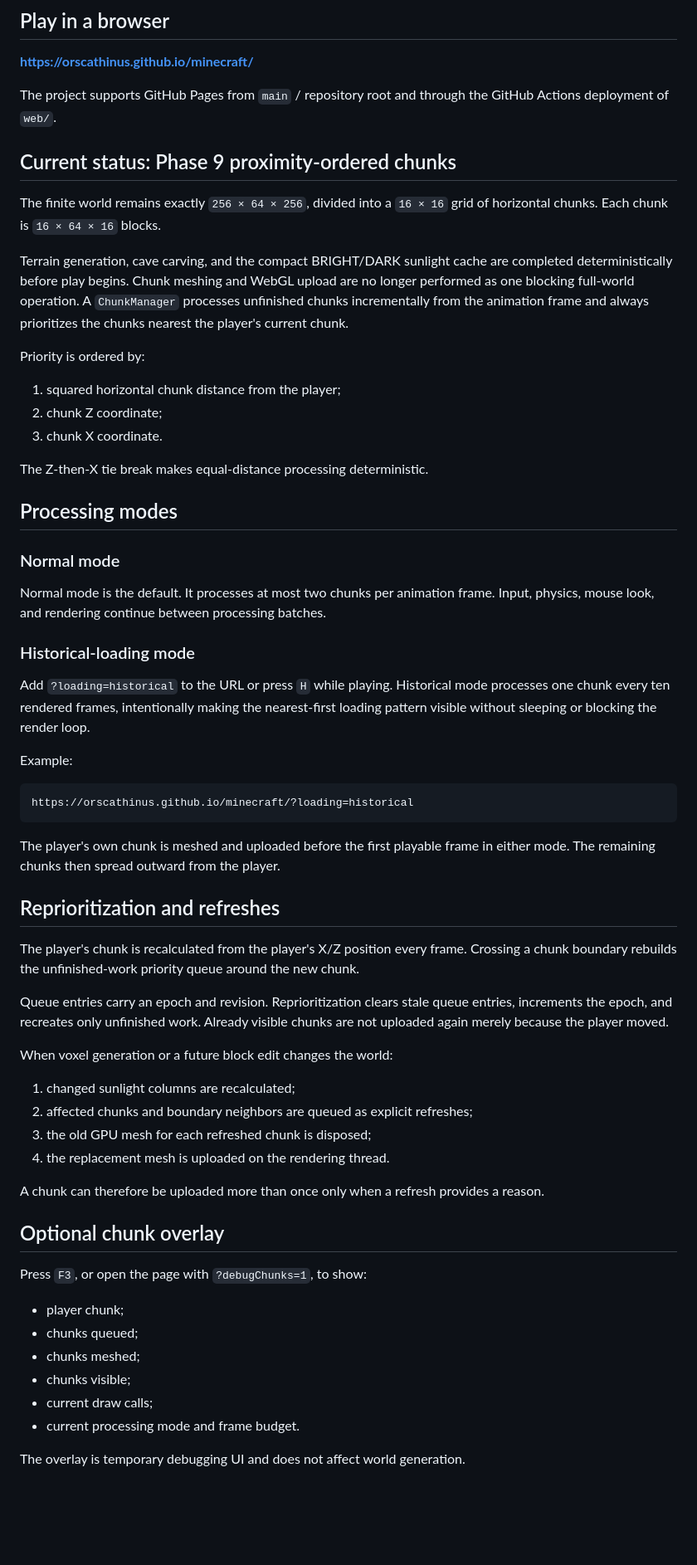
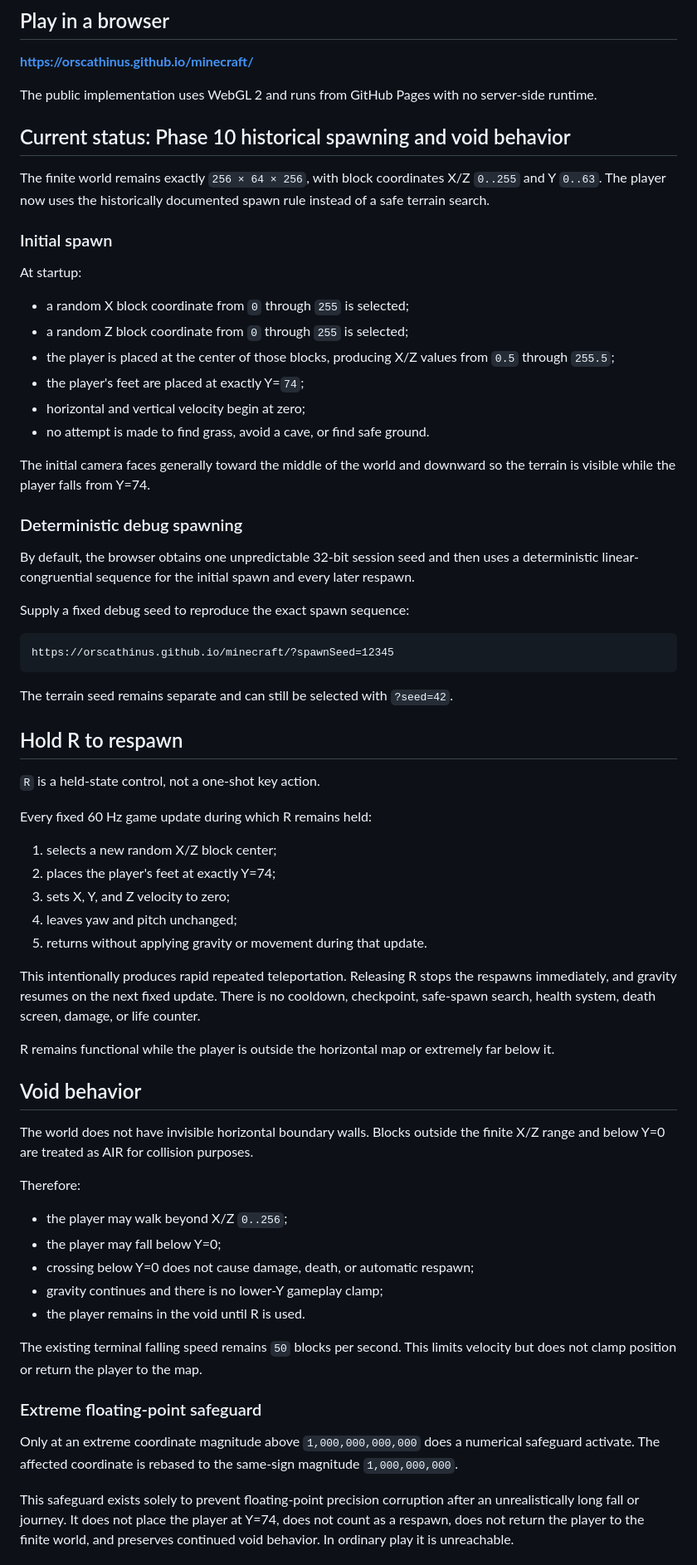
Before and after one commit to orscathinus/minecraft, a Markdown page: README.md, the part around one of its changes. Shown at 83% size. Rendered like a GitHub page; blank space fills up the shorter version.

Commit message:
Document Phase 10 spawn respawn and void behavior

````diff
--- a/README.md
+++ b/README.md
@@ -8,64 +8,70 @@ This is an independent educational recreation. It is not affiliated with Mojang
 
 **https://orscathinus.github.io/minecraft/**
 
-The project supports GitHub Pages from `main` / repository root and through the GitHub Actions deployment of `web/`.
+The public implementation uses WebGL 2 and runs from GitHub Pages with no server-side runtime.
 
-## Current status: Phase 9 proximity-ordered chunks
+## Current status: Phase 10 historical spawning and void behavior
 
-The finite world remains exactly `256 × 64 × 256`, divided into a `16 × 16` grid of horizontal chunks. Each chunk is `16 × 64 × 16` blocks.
+The finite world remains exactly `256 × 64 × 256`, with block coordinates X/Z `0..255` and Y `0..63`. The player now uses the historically documented spawn rule instead of a safe terrain search.
 
-Terrain generation, cave carving, and the compact BRIGHT/DARK sunlight cache are completed deterministically before play begins. Chunk meshing and WebGL upload are no longer performed as one blocking full-world operation. A `ChunkManager` processes unfinished chunks incrementally from the animation frame and always prioritizes the chunks nearest the player's current chunk.
+### Initial spawn
 
-Priority is ordered by:
+At startup:
 
-1. squared horizontal chunk distance from the player;
-2. chunk Z coordinate;
-3. chunk X coordinate.
+- a random X block coordinate from `0` through `255` is selected;
+- a random Z block coordinate from `0` through `255` is selected;
+- the player is placed at the center of those blocks, producing X/Z values from `0.5` through `255.5`;
+- the player's feet are placed at exactly Y=`74`;
+- horizontal and vertical velocity begin at zero;
+- no attempt is made to find grass, avoid a cave, or find safe ground.
 
-The Z-then-X tie break makes equal-distance processing deterministic.
+The initial camera faces generally toward the middle of the world and downward so the terrain is visible while the player falls from Y=74.
 
-## Processing modes
+### Deterministic debug spawning
 
-### Normal mode
+By default, the browser obtains one unpredictable 32-bit session seed and then uses a deterministic linear-congruential sequence for the initial spawn and every later respawn.
 
-Normal mode is the default. It processes at most two chunks per animation frame. Input, physics, mouse look, and rendering continue between processing batches.
-
-### Historical-loading mode
-
-Add `?loading=historical` to the URL or press `H` while playing. Historical mode processes one chunk every ten rendered frames, intentionally making the nearest-first loading pattern visible without sleeping or blocking the render loop.
-
-Example:
+Supply a fixed debug seed to reproduce the exact spawn sequence:
 
 ```text
-https://orscathinus.github.io/minecraft/?loading=historical
+https://orscathinus.github.io/minecraft/?spawnSeed=12345
 ```
 
-The player's own chunk is meshed and uploaded before the first playable frame in either mode. The remaining chunks then spread outward from the player.
+The terrain seed remains separate and can still be selected with `?seed=42`.
 
-## Reprioritization and refreshes
+## Hold R to respawn
 
-The player's chunk is recalculated from the player's X/Z position every frame. Crossing a chunk boundary rebuilds the unfinished-work priority queue around the new chunk.
+`R` is a held-state control, not a one-shot key action.
 
-Queue entries carry an epoch and revision. Reprioritization clears stale queue entries, increments the epoch, and recreates only unfinished work. Already visible chunks are not uploaded again merely because the player moved.
+Every fixed 60 Hz game update during which R remains held:
 
-When voxel generation or a future block edit changes the world:
+1. selects a new random X/Z block center;
+2. places the player's feet at exactly Y=74;
+3. sets X, Y, and Z velocity to zero;
+4. leaves yaw and pitch unchanged;
+5. returns without applying gravity or movement during that update.
 
-1. changed sunlight columns are recalculated;
-2. affected chunks and boundary neighbors are queued as explicit refreshes;
-3. the old GPU mesh for each refreshed chunk is disposed;
-4. the replacement mesh is uploaded on the rendering thread.
+This intentionally produces rapid repeated teleportation. Releasing R stops the respawns immediately, and gravity resumes on the next fixed update. There is no cooldown, checkpoint, safe-spawn search, health system, death screen, damage, or life counter.
 
-A chunk can therefore be uploaded more than once only when a refresh provides a reason.
+R remains functional while the player is outside the horizontal map or extremely far below it.
 
-## Optional chunk overlay
+## Void behavior
 
-Press `F3`, or open the page with `?debugChunks=1`, to show:
+The world does not have invisible horizontal boundary walls. Blocks outside the finite X/Z range and below Y=0 are treated as AIR for collision purposes.
 
-- player chunk;
-- chunks queued;
-- chunks meshed;
-- chunks visible;
-- current draw calls;
-- current processing mode and frame budget.
+Therefore:
 
-The overlay is temporary debugging UI and does not affect world generation.
+- the player may walk beyond X/Z `0..256`;
+- the player may fall below Y=0;
+- crossing below Y=0 does not cause damage, death, or automatic respawn;
+- gravity continues and there is no lower-Y gameplay clamp;
+- the player remains in the void until R is used.
+
+The existing terminal falling speed remains `50` blocks per second. This limits velocity but does not clamp position or return the player to the map.
+
+### Extreme floating-point safeguard
+
+Only at an extreme coordinate magnitude above `1,000,000,000,000` does a numerical safeguard activate. The affected coordinate is rebased to the same-sign magnitude `1,000,000,000`.
+
+This safeguard exists solely to prevent floating-point precision corruption after an unrealistically long fall or journey. It does not place the player at Y=74, does not count as a respawn, does not return the player to the finite world, and preserves continued void behavior. In ordinary play it is unreachable.
+
````
Also changed, not shown: other parts of README.md (+44 -21 lines).
